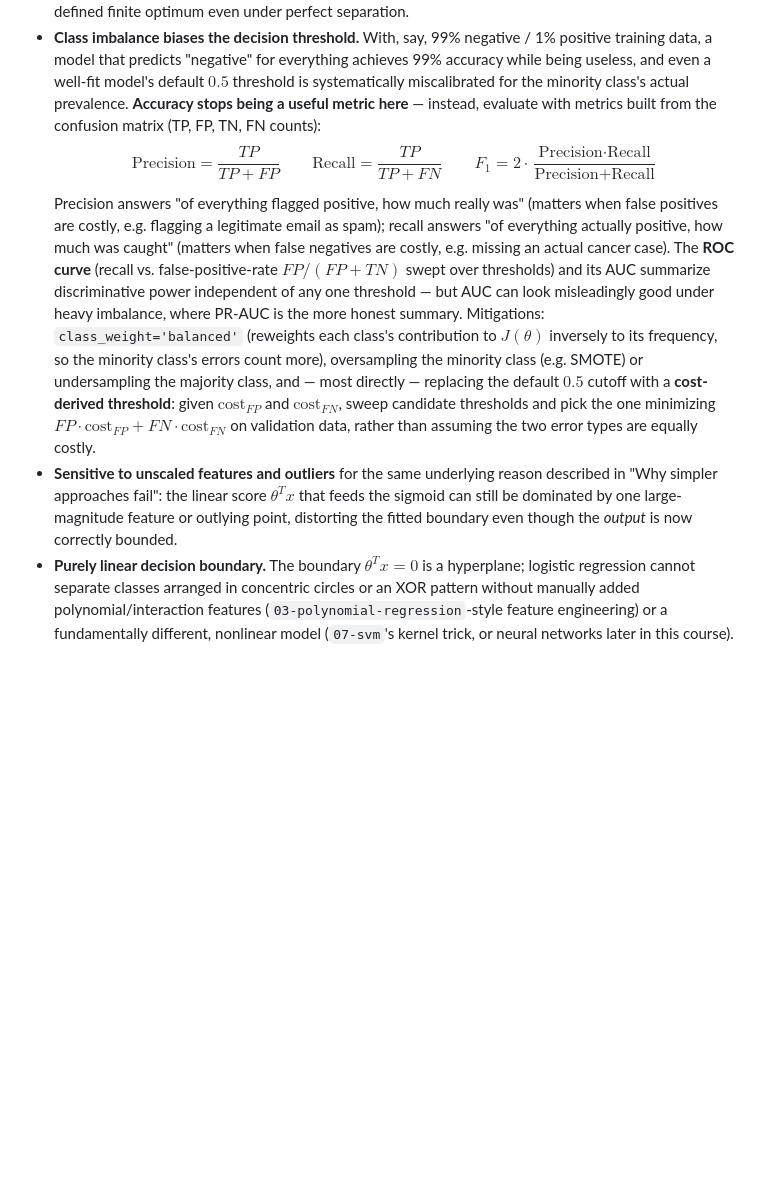
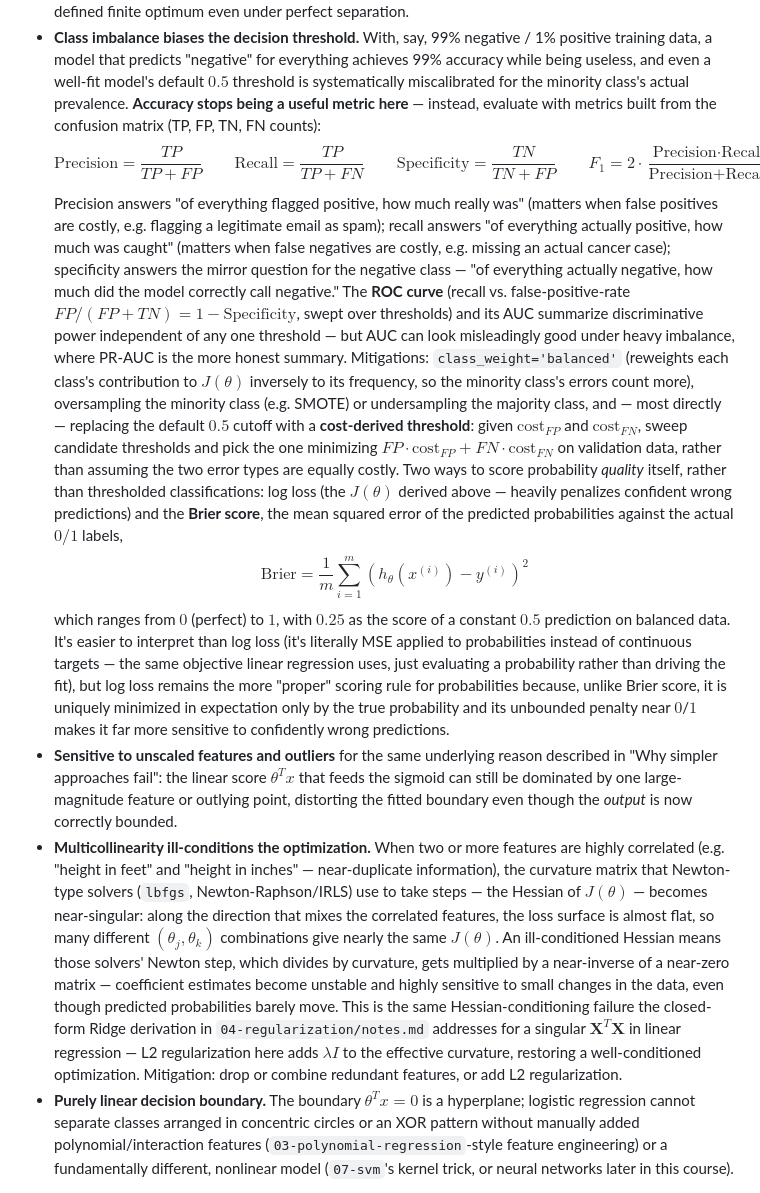
Before and after one commit to yash27007/python-bootcamp, a Markdown page: 05-machine-learning/06-logistic-regression/notes.md, the part around the change. Drawn GitHub-style; blank space fills up the shorter version.

Commit message:
Task 3 fix: restore Brier score, specificity formula, multicollinearity failure mode in logistic-regression notes.md

```diff
--- a/05-machine-learning/06-logistic-regression/notes.md
+++ b/05-machine-learning/06-logistic-regression/notes.md
@@ -153,9 +153,13 @@ which reduces exactly to the sigmoid when $K=2$ (subtracting the two-class score
 
 - **Perfect separability causes coefficients to diverge.** If the training data can be perfectly separated by a hyperplane, $J(\theta)$ can be driven arbitrarily close to $0$ by scaling $\theta$ to arbitrarily large magnitude in the correct direction — the sigmoid just gets pushed harder toward $0$ or $1$ with no penalty for doing so, so gradient descent never converges to a finite optimum; $\|\theta\|$ grows without bound. This is the *exact same failure mode* the closed-form Ridge solution in `04-regularization/notes.md` was shown to fix for a singular $\mathbf X^T\mathbf X$ — adding an L2 (or L1) penalty term to $J(\theta)$ bounds $\|\theta\|$ and gives a well-defined finite optimum even under perfect separation.
 - **Class imbalance biases the decision threshold.** With, say, 99% negative / 1% positive training data, a model that predicts "negative" for everything achieves 99% accuracy while being useless, and even a well-fit model's default $0.5$ threshold is systematically miscalibrated for the minority class's actual prevalence. **Accuracy stops being a useful metric here** — instead, evaluate with metrics built from the confusion matrix (TP, FP, TN, FN counts):
-  $$\text{Precision} = \frac{TP}{TP+FP} \qquad \text{Recall} = \frac{TP}{TP+FN} \qquad F_1 = 2\cdot\frac{\text{Precision}\cdot\text{Recall}}{\text{Precision}+\text{Recall}}$$
-  Precision answers "of everything flagged positive, how much really was" (matters when false positives are costly, e.g. flagging a legitimate email as spam); recall answers "of everything actually positive, how much was caught" (matters when false negatives are costly, e.g. missing an actual cancer case). The **ROC curve** (recall vs. false-positive-rate $FP/(FP{+}TN)$ swept over thresholds) and its AUC summarize discriminative power independent of any one threshold — but AUC can look misleadingly good under heavy imbalance, where PR-AUC is the more honest summary. Mitigations: `class_weight='balanced'` (reweights each class's contribution to $J(\theta)$ inversely to its frequency, so the minority class's errors count more), oversampling the minority class (e.g. SMOTE) or undersampling the majority class, and — most directly — replacing the default $0.5$ cutoff with a **cost-derived threshold**: given $\text{cost}_{FP}$ and $\text{cost}_{FN}$, sweep candidate thresholds and pick the one minimizing $FP\cdot\text{cost}_{FP} + FN\cdot\text{cost}_{FN}$ on validation data, rather than assuming the two error types are equally costly.
+  $$\text{Precision} = \frac{TP}{TP+FP} \qquad \text{Recall} = \frac{TP}{TP+FN} \qquad \text{Specificity} = \frac{TN}{TN+FP} \qquad F_1 = 2\cdot\frac{\text{Precision}\cdot\text{Recall}}{\text{Precision}+\text{Recall}}$$
+  Precision answers "of everything flagged positive, how much really was" (matters when false positives are costly, e.g. flagging a legitimate email as spam); recall answers "of everything actually positive, how much was caught" (matters when false negatives are costly, e.g. missing an actual cancer case); specificity answers the mirror question for the negative class — "of everything actually negative, how much did the model correctly call negative." The **ROC curve** (recall vs. false-positive-rate $FP/(FP{+}TN) = 1-\text{Specificity}$, swept over thresholds) and its AUC summarize discriminative power independent of any one threshold — but AUC can look misleadingly good under heavy imbalance, where PR-AUC is the more honest summary. Mitigations: `class_weight='balanced'` (reweights each class's contribution to $J(\theta)$ inversely to its frequency, so the minority class's errors count more), oversampling the minority class (e.g. SMOTE) or undersampling the majority class, and — most directly — replacing the default $0.5$ cutoff with a **cost-derived threshold**: given $\text{cost}_{FP}$ and $\text{cost}_{FN}$, sweep candidate thresholds and pick the one minimizing $FP\cdot\text{cost}_{FP} + FN\cdot\text{cost}_{FN}$ on validation data, rather than assuming the two error types are equally costly.
+  Two ways to score probability *quality* itself, rather than thresholded classifications: log loss (the $J(\theta)$ derived above — heavily penalizes confident wrong predictions) and the **Brier score**, the mean squared error of the predicted probabilities against the actual $0/1$ labels,
+  $$\text{Brier} = \frac{1}{m}\sum_{i=1}^m \left(h_\theta(x^{(i)}) - y^{(i)}\right)^2$$
+  which ranges from $0$ (perfect) to $1$, with $0.25$ as the score of a constant $0.5$ prediction on balanced data. It's easier to interpret than log loss (it's literally MSE applied to probabilities instead of continuous targets — the same objective linear regression uses, just evaluating a probability rather than driving the fit), but log loss remains the more "proper" scoring rule for probabilities because, unlike Brier score, it is uniquely minimized in expectation only by the true probability and its unbounded penalty near $0$/$1$ makes it far more sensitive to confidently wrong predictions.
 - **Sensitive to unscaled features and outliers** for the same underlying reason described in "Why simpler approaches fail": the linear score $\theta^Tx$ that feeds the sigmoid can still be dominated by one large-magnitude feature or outlying point, distorting the fitted boundary even though the *output* is now correctly bounded.
+- **Multicollinearity ill-conditions the optimization.** When two or more features are highly correlated (e.g. "height in feet" and "height in inches" — near-duplicate information), the curvature matrix that Newton-type solvers (`lbfgs`, Newton-Raphson/IRLS) use to take steps — the Hessian of $J(\theta)$ — becomes near-singular: along the direction that mixes the correlated features, the loss surface is almost flat, so many different $(\theta_j,\theta_k)$ combinations give nearly the same $J(\theta)$. An ill-conditioned Hessian means those solvers' Newton step, which divides by curvature, gets multiplied by a near-inverse of a near-zero matrix — coefficient estimates become unstable and highly sensitive to small changes in the data, even though predicted probabilities barely move. This is the same Hessian-conditioning failure the closed-form Ridge derivation in `04-regularization/notes.md` addresses for a singular $\mathbf X^T\mathbf X$ in linear regression — L2 regularization here adds $\lambda I$ to the effective curvature, restoring a well-conditioned optimization. Mitigation: drop or combine redundant features, or add L2 regularization.
 - **Purely linear decision boundary.** The boundary $\theta^Tx=0$ is a hyperplane; logistic regression cannot separate classes arranged in concentric circles or an XOR pattern without manually added polynomial/interaction features (`03-polynomial-regression`-style feature engineering) or a fundamentally different, nonlinear model (`07-svm`'s kernel trick, or neural networks later in this course).
 
 ## Real-world usage
```
